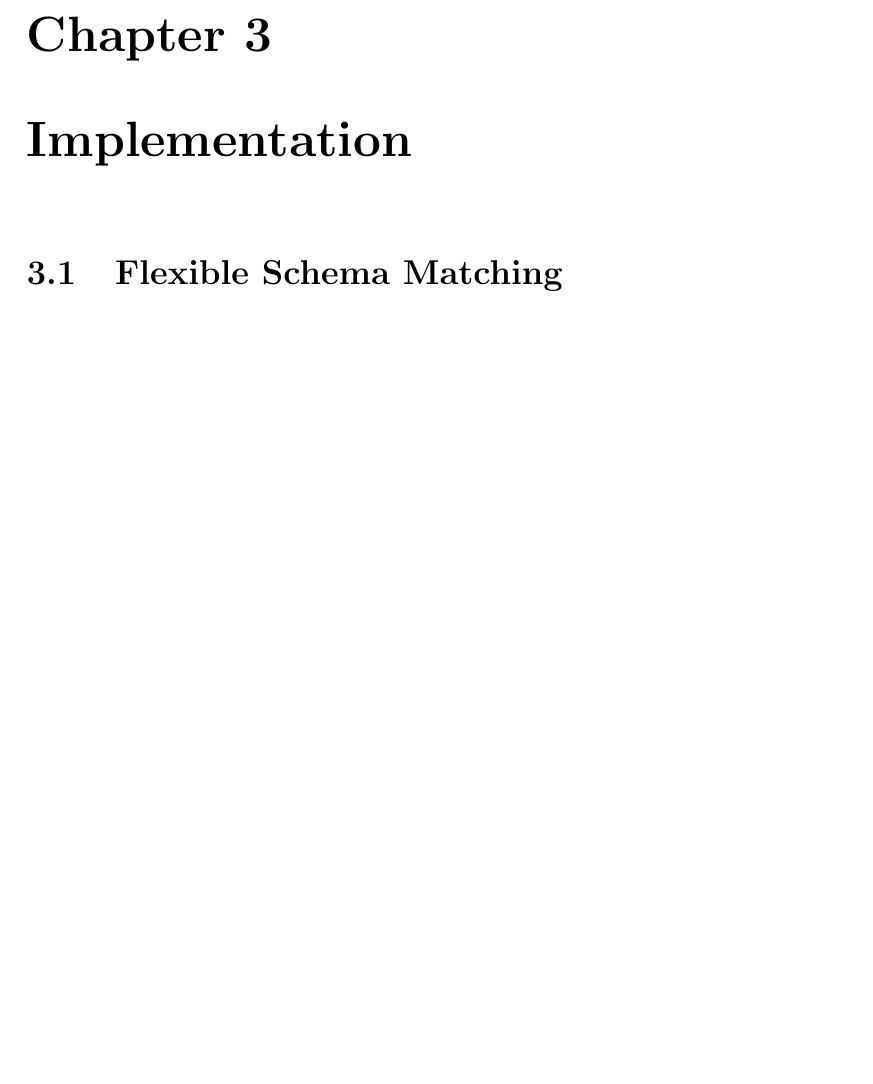
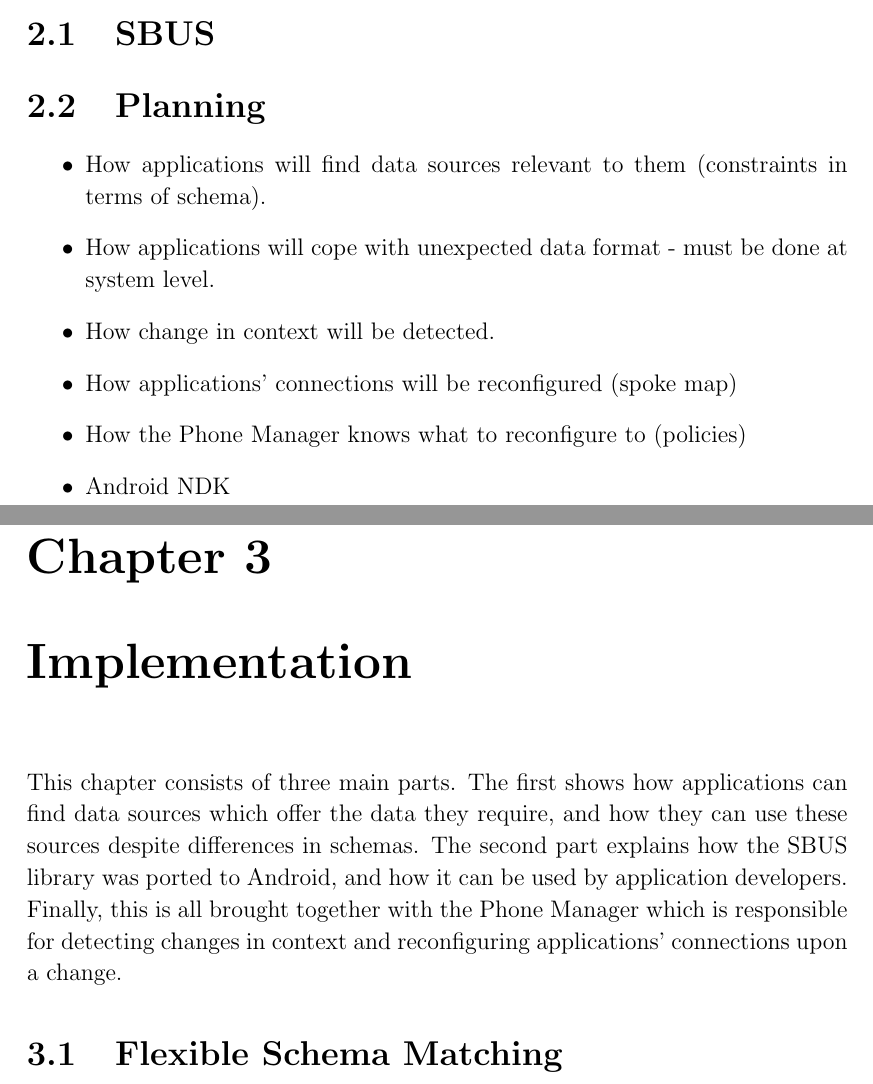
Before and after one commit to tomcsmith1990/sbus-android, a LaTeX thesis (SBUS-Android/diss/diss.tex): part of page 15 of 45 before the commit and two parts of pages 13 and 15 of 45 after it, the two joined at a grey line, cut at the place of the change, the shorter picture padded with empty space. Compiled offline with pdfLaTeX.

Commit message:
Diss: details of what will go in implementation + preparation

```diff
--- a/SBUS-Android/diss/diss.tex
+++ b/SBUS-Android/diss/diss.tex
@@ -225,11 +225,36 @@ Applications control how they interact with an environment through policies, whi
 
 Why the recursive discovery through peer inspection hasn't been implemented, and how it could be (should be somewhere else?)
 
+\section{SBUS}
+
+\section{Planning}
+
+\begin{itemize}
+
+\item How applications will find data sources relevant to them (constraints in terms of schema).
+
+\item How applications will cope with unexpected data format - must be done at system level.
+
+\item How change in context will be detected.
+
+\item How applications' connections will be reconfigured (spoke map)
+
+\item How the Phone Manager knows what to reconfigure to (policies)
+
+\item Android NDK
+
+\end{itemize}
+
 \cleardoublepage
 
 
 % ~ 4000 words
 \chapter{Implementation}
+
+This chapter consists of three main parts.
+The first shows how applications can find data sources which offer the data they require, and how they can use these sources despite differences in schemas.
+The second part explains how the SBUS library was ported to Android, and how it can be used by application developers.
+Finally, this is all brought together with the Phone Manager which is responsible for detecting changes in context and reconfiguring applications' connections upon a change.
 
 \section{Flexible Schema Matching}
 
```
Also changed, not shown: SBUS-Android/diss/diss.tex (4 more changed lines).
